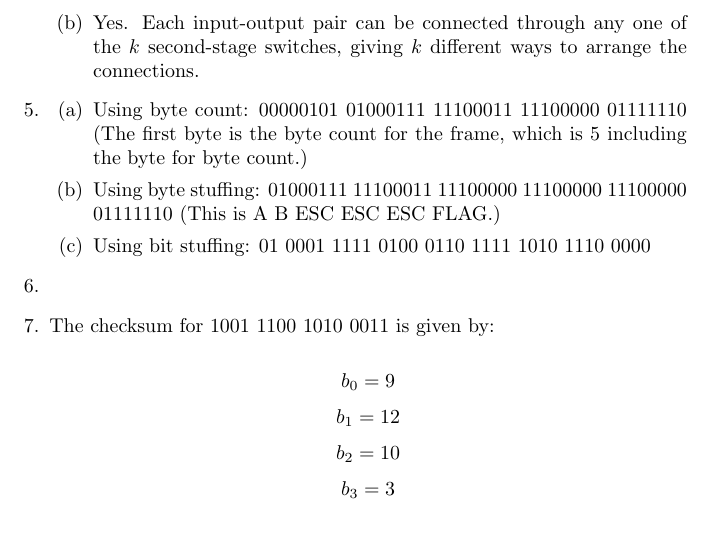
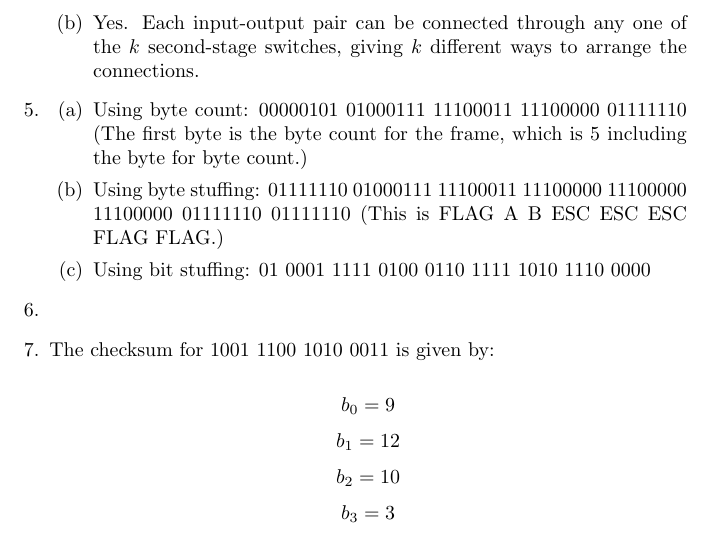
Before and after one commit to jessicamorris/SYSC4602_assignments, a LaTeX problem sheet (assignment_2.tex): part of page 2 of 3, cut so that both start at the same text. Compiled offline with pdfLaTeX.

Commit message:
Fixed mistake in Q4 of assignment 2

```diff
--- a/assignment_2.tex
+++ b/assignment_2.tex
@@ -63,8 +63,8 @@ For $k=10$, by the Clos theorem, since $k \geq 2n-1$, a new connection can alway
 
 \item Using byte count:  00000101 01000111 11100011 11100000 01111110 (The first byte is the byte count for the frame, which is 5 including the byte for byte count.)
 
-\item Using byte stuffing: 01000111 11100011 11100000 11100000 11100000 01111110
-(This is A B ESC ESC ESC FLAG.)
+\item Using byte stuffing: 01111110 01000111 11100011 11100000 11100000 11100000 01111110 01111110
+(This is FLAG A B ESC ESC ESC FLAG FLAG.)
 
 \item Using bit stuffing: 01 0001 1111 0100 0110 1111 1010 1110 0000
 
```
